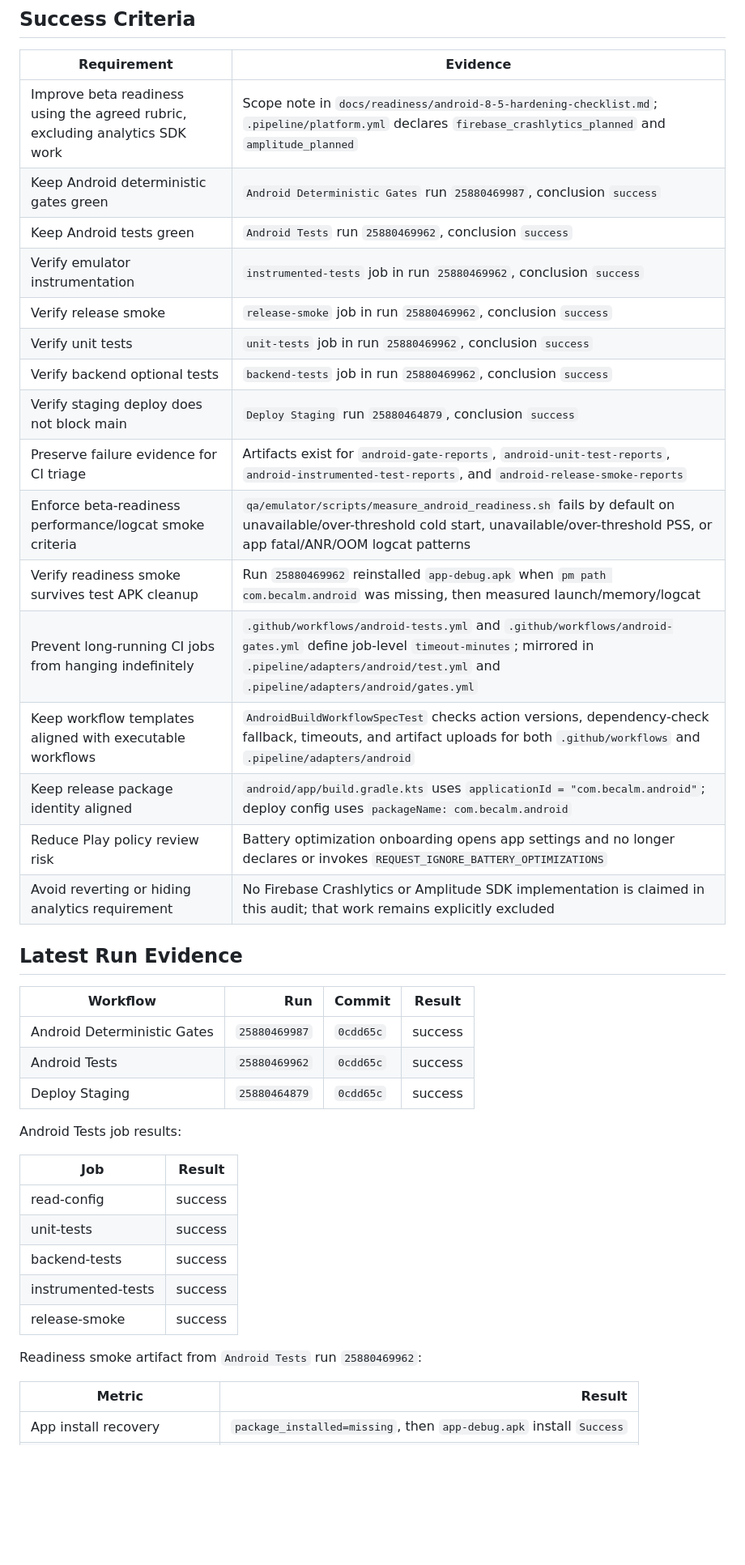
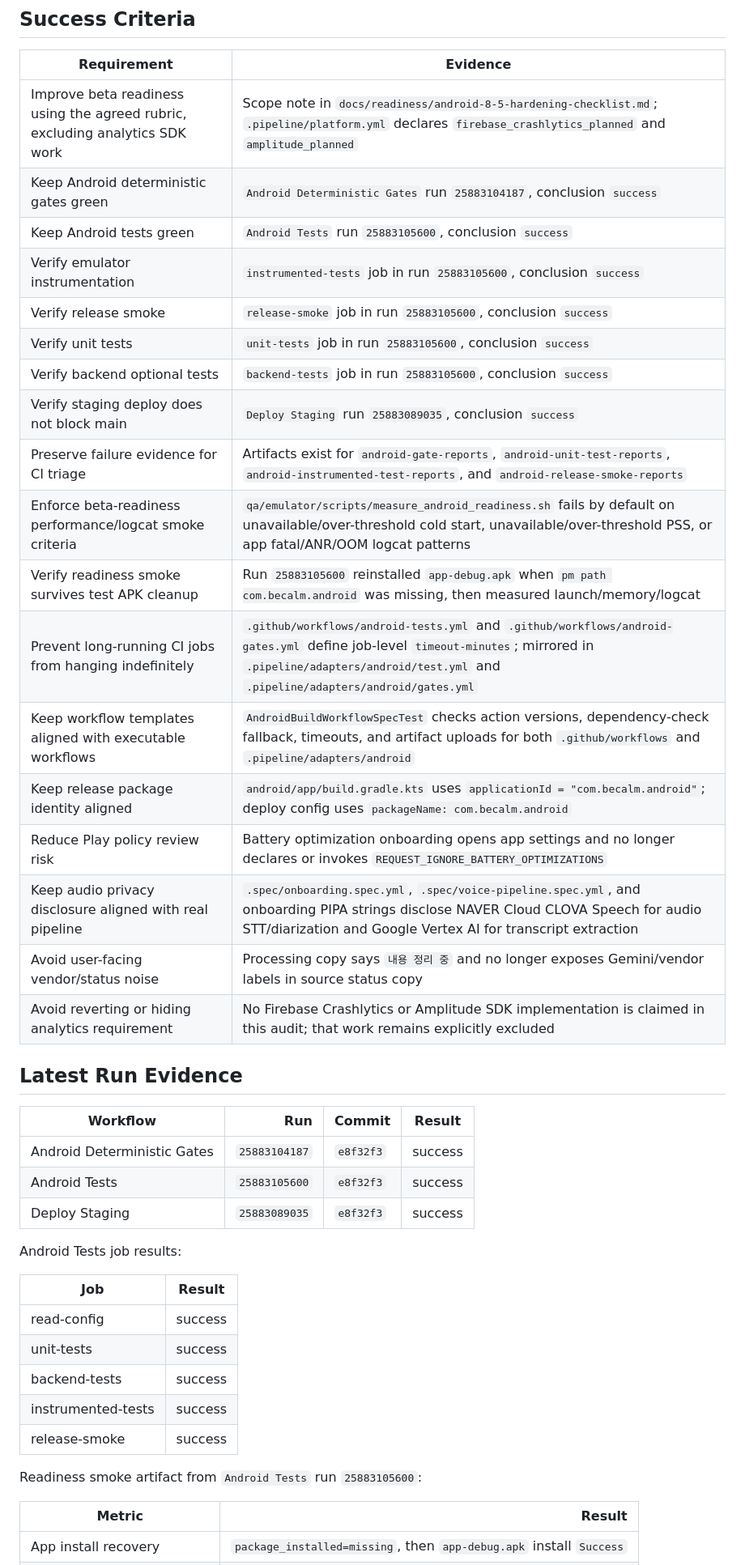
Before and after one commit to without2026/becalm-android, a Markdown page: docs/readiness/android-8-5-completion-audit.md, the part around one of its changes. Shown at 81% size. Drawn GitHub-style; blank space fills up the shorter version.

Commit message:
Update Android readiness evidence

```diff
--- a/docs/readiness/android-8-5-completion-audit.md
+++ b/docs/readiness/android-8-5-completion-audit.md
@@ -15,29 +15,31 @@ self-scoring; the final score is assigned by the reviewer.
 | Requirement | Evidence |
 |---|---|
 | Improve beta readiness using the agreed rubric, excluding analytics SDK work | Scope note in `docs/readiness/android-8-5-hardening-checklist.md`; `.pipeline/platform.yml` declares `firebase_crashlytics_planned` and `amplitude_planned` |
-| Keep Android deterministic gates green | `Android Deterministic Gates` run `25880469987`, conclusion `success` |
-| Keep Android tests green | `Android Tests` run `25880469962`, conclusion `success` |
-| Verify emulator instrumentation | `instrumented-tests` job in run `25880469962`, conclusion `success` |
-| Verify release smoke | `release-smoke` job in run `25880469962`, conclusion `success` |
-| Verify unit tests | `unit-tests` job in run `25880469962`, conclusion `success` |
-| Verify backend optional tests | `backend-tests` job in run `25880469962`, conclusion `success` |
-| Verify staging deploy does not block main | `Deploy Staging` run `25880464879`, conclusion `success` |
+| Keep Android deterministic gates green | `Android Deterministic Gates` run `25883104187`, conclusion `success` |
+| Keep Android tests green | `Android Tests` run `25883105600`, conclusion `success` |
+| Verify emulator instrumentation | `instrumented-tests` job in run `25883105600`, conclusion `success` |
+| Verify release smoke | `release-smoke` job in run `25883105600`, conclusion `success` |
+| Verify unit tests | `unit-tests` job in run `25883105600`, conclusion `success` |
+| Verify backend optional tests | `backend-tests` job in run `25883105600`, conclusion `success` |
+| Verify staging deploy does not block main | `Deploy Staging` run `25883089035`, conclusion `success` |
 | Preserve failure evidence for CI triage | Artifacts exist for `android-gate-reports`, `android-unit-test-reports`, `android-instrumented-test-reports`, and `android-release-smoke-reports` |
 | Enforce beta-readiness performance/logcat smoke criteria | `qa/emulator/scripts/measure_android_readiness.sh` fails by default on unavailable/over-threshold cold start, unavailable/over-threshold PSS, or app fatal/ANR/OOM logcat patterns |
-| Verify readiness smoke survives test APK cleanup | Run `25880469962` reinstalled `app-debug.apk` when `pm path com.becalm.android` was missing, then measured launch/memory/logcat |
+| Verify readiness smoke survives test APK cleanup | Run `25883105600` reinstalled `app-debug.apk` when `pm path com.becalm.android` was missing, then measured launch/memory/logcat |
 | Prevent long-running CI jobs from hanging indefinitely | `.github/workflows/android-tests.yml` and `.github/workflows/android-gates.yml` define job-level `timeout-minutes`; mirrored in `.pipeline/adapters/android/test.yml` and `.pipeline/adapters/android/gates.yml` |
 | Keep workflow templates aligned with executable workflows | `AndroidBuildWorkflowSpecTest` checks action versions, dependency-check fallback, timeouts, and artifact uploads for both `.github/workflows` and `.pipeline/adapters/android` |
 | Keep release package identity aligned | `android/app/build.gradle.kts` uses `applicationId = "com.becalm.android"`; deploy config uses `packageName: com.becalm.android` |
 | Reduce Play policy review risk | Battery optimization onboarding opens app settings and no longer declares or invokes `REQUEST_IGNORE_BATTERY_OPTIMIZATIONS` |
+| Keep audio privacy disclosure aligned with real pipeline | `.spec/onboarding.spec.yml`, `.spec/voice-pipeline.spec.yml`, and onboarding PIPA strings disclose NAVER Cloud CLOVA Speech for audio STT/diarization and Google Vertex AI for transcript extraction |
+| Avoid user-facing vendor/status noise | Processing copy says `내용 정리 중` and no longer exposes Gemini/vendor labels in source status copy |
 | Avoid reverting or hiding analytics requirement | No Firebase Crashlytics or Amplitude SDK implementation is claimed in this audit; that work remains explicitly excluded |
 
 ## Latest Run Evidence
 
 | Workflow | Run | Commit | Result |
 |---|---:|---|---|
-| Android Deterministic Gates | `25880469987` | `0cdd65c` | success |
-| Android Tests | `25880469962` | `0cdd65c` | success |
-| Deploy Staging | `25880464879` | `0cdd65c` | success |
+| Android Deterministic Gates | `25883104187` | `e8f32f3` | success |
+| Android Tests | `25883105600` | `e8f32f3` | success |
+| Deploy Staging | `25883089035` | `e8f32f3` | success |
 
 Android Tests job results:
 
@@ -49,7 +51,7 @@ Android Tests job results:
 | instrumented-tests | success |
 | release-smoke | success |
 
-Readiness smoke artifact from `Android Tests` run `25880469962`:
+Readiness smoke artifact from `Android Tests` run `25883105600`:
 
 | Metric | Result |
 |---|---:|
```
Also changed, not shown: other parts of docs/readiness/android-8-5-completion-audit.md (+12 -9 lines), docs/readiness/android-8-5-hardening-checklist.md (+18 -11 lines), docs/readiness/android-8-5-review-request.md (+10 -9 lines).
